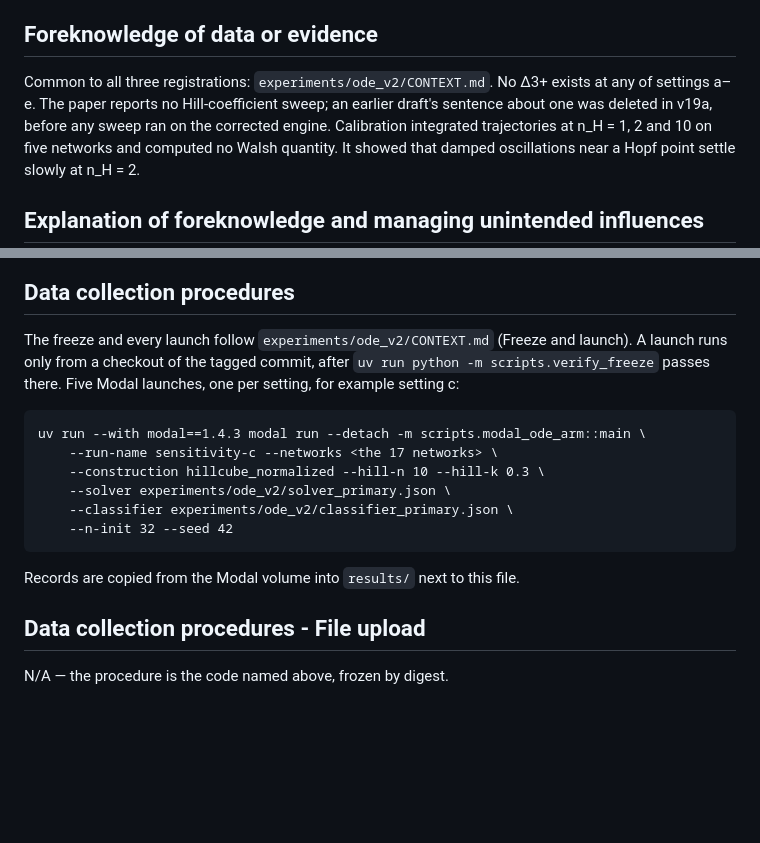
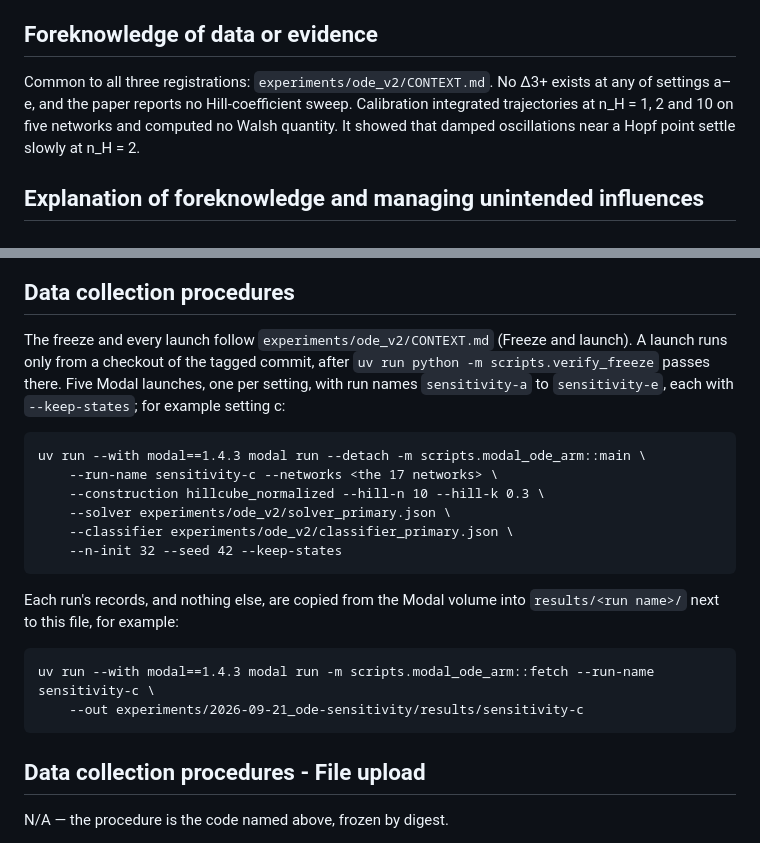
Before and after one commit to elliottower/knockout-epistasis-dynamics, a Markdown page: experiments/2026-09-21_ode-sensitivity/PREREG.md, 2 parts joined by grey strips. GitHub-like rendering; blank space fills up the shorter version.

````diff
--- a/experiments/2026-09-21_ode-sensitivity/PREREG.md
+++ b/experiments/2026-09-21_ode-sensitivity/PREREG.md
@@ -49,8 +49,7 @@ t = 960 (`results/audit/classifier_calibration_rtol1e-8.json`).
 ## Foreknowledge of data or evidence
 
 Common to all three registrations: `experiments/ode_v2/CONTEXT.md`. No Δ3+ exists at any of
-settings a–e. The paper reports no Hill-coefficient sweep; an earlier draft's sentence about
-one was deleted in v19a, before any sweep ran on the corrected engine. Calibration integrated
+settings a–e, and the paper reports no Hill-coefficient sweep. Calibration integrated
 trajectories at n_H = 1, 2 and 10 on five networks and computed no Walsh quantity. It showed
 that damped oscillations near a Hopf point settle slowly at n_H = 2.
 
@@ -99,8 +98,8 @@ primary arm.
 
 The freeze and every launch follow `experiments/ode_v2/CONTEXT.md` (Freeze and launch). A
 launch runs only from a checkout of the tagged commit, after
-`uv run python -m scripts.verify_freeze` passes there. Five Modal launches, one per setting,
-for example setting c:
+`uv run python -m scripts.verify_freeze` passes there. Five Modal launches, one per setting, with
+run names `sensitivity-a` to `sensitivity-e`, each with `--keep-states`; for example setting c:
 
 ```
 uv run --with modal==1.4.3 modal run --detach -m scripts.modal_ode_arm::main \
@@ -108,10 +107,16 @@ uv run --with modal==1.4.3 modal run --detach -m scripts.modal_ode_arm::main \
     --construction hillcube_normalized --hill-n 10 --hill-k 0.3 \
     --solver experiments/ode_v2/solver_primary.json \
     --classifier experiments/ode_v2/classifier_primary.json \
-    --n-init 32 --seed 42
+    --n-init 32 --seed 42 --keep-states
 ```
 
-Records are copied from the Modal volume into `results/` next to this file.
+Each run's records, and nothing else, are copied from the Modal volume into
+`results/<run name>/` next to this file, for example:
+
+```
+uv run --with modal==1.4.3 modal run -m scripts.modal_ode_arm::fetch --run-name sensitivity-c \
+    --out experiments/2026-09-21_ode-sensitivity/results/sensitivity-c
+```
 
 ## Data collection procedures - File upload
 
````
Also changed, not shown: other parts of experiments/2026-09-21_ode-sensitivity/PREREG.md (+2 -3 lines), experiments/2026-09-21_graded-perturbation-rerun/PREREG.md (+9 -2 lines), experiments/2026-09-21_ode-primary-rerun/PREREG.md (+23 -9 lines).
